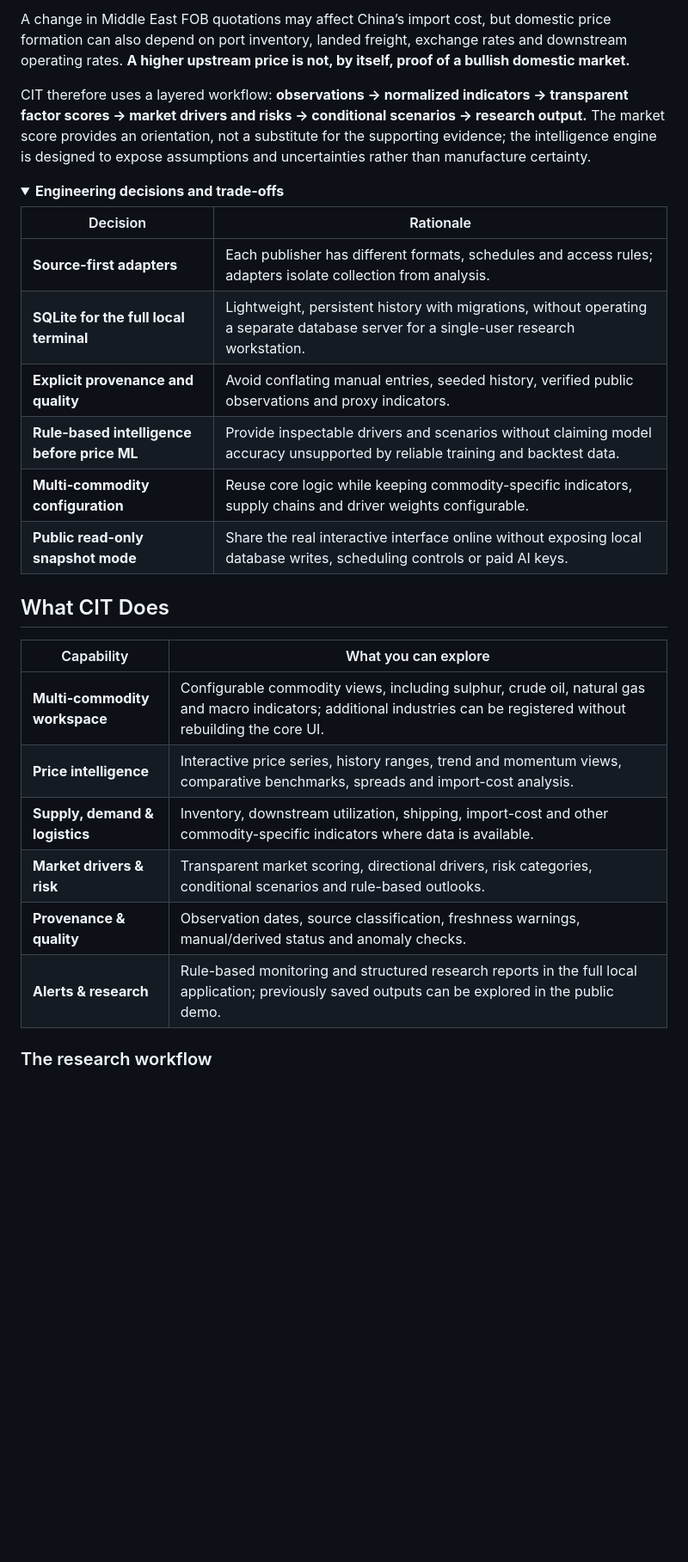
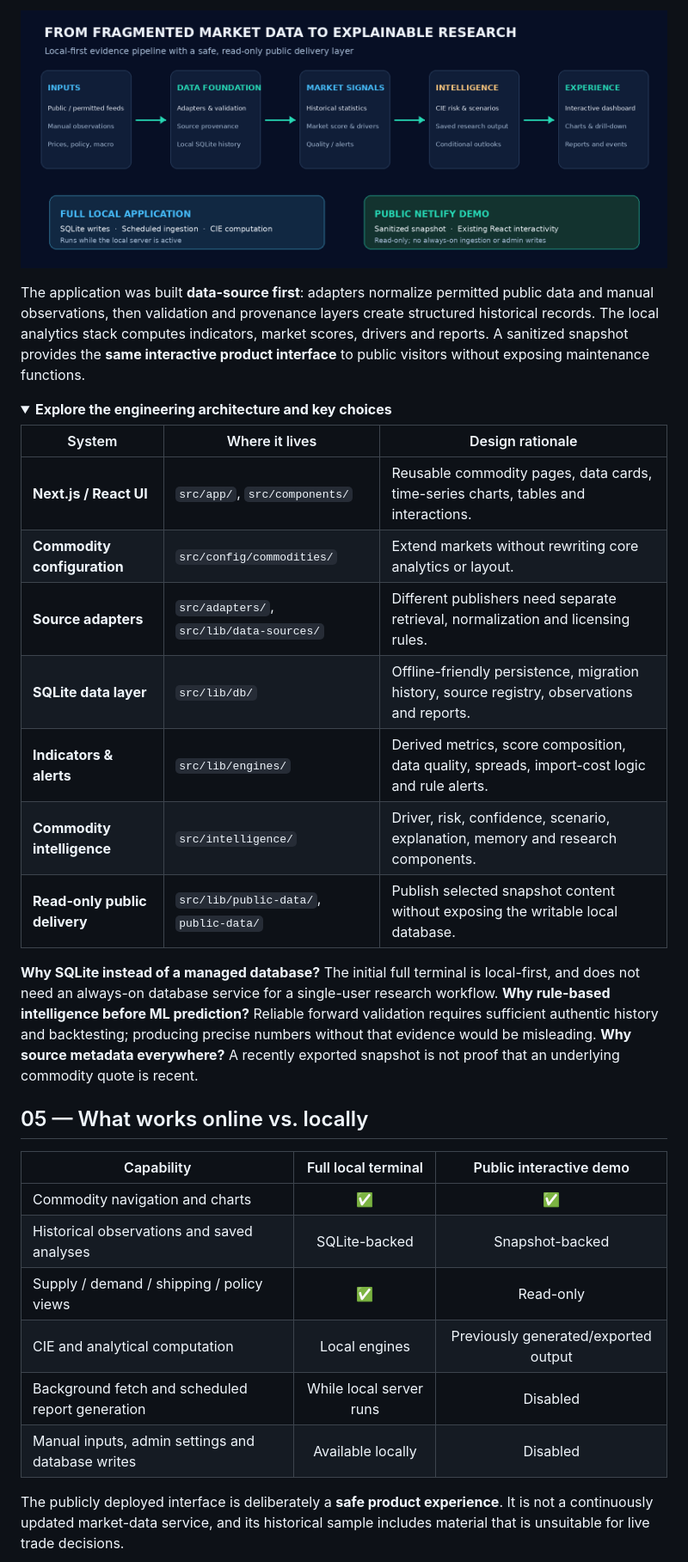
Before and after one commit to Elskrr/Commodity-Intelligence-Platform-CIT-, a Markdown page: README.md, the part around one of its changes. Shown at 86% size. GitHub-like rendering; pictures changed too: docs/assets/cit-evidence-pipeline.png (added); folded sections open; blank space fills up the shorter version.

```diff
--- a/README.md
+++ b/README.md
@@ -66,32 +90,35 @@ The page is built from reusable **Next.js App Router + React components** for ch
 
-A change in Middle East FOB quotations may affect China’s import cost, but domestic price formation can also depend on port inventory, landed freight, exchange rates and downstream operating rates. **A higher upstream price is not, by itself, proof of a bullish domestic market.**
+![Architecture map: data sources, normalization, local SQLite, analytics, CIE and read-only Netlify delivery](docs/assets/cit-evidence-pipeline.png)
 
-CIT therefore uses a layered workflow: **observations → normalized indicators → transparent factor scores → market drivers and risks → conditional scenarios → research output.** The market score provides an orientation, not a substitute for the supporting evidence; the intelligence engine is designed to expose assumptions and uncertainties rather than manufacture certainty.
+The application was built **data-source first**: adapters normalize permitted public data and manual observations, then validation and provenance layers create structured historical records. The local analytics stack computes indicators, market scores, drivers and reports. A sanitized snapshot provides the **same interactive product interface** to public visitors without exposing maintenance functions.
 
 <details>
-<summary><strong>Engineering decisions and trade-offs</strong></summary>
+<summary><strong>Explore the engineering architecture and key choices</strong></summary>
 
-| Decision | Rationale |
-| --- | --- |
-| **Source-first adapters** | Each publisher has different formats, schedules and access rules; adapters isolate collection from analysis. |
-| **SQLite for the full local terminal** | Lightweight, persistent history with migrations, without operating a separate database server for a single-user research workstation. |
-| **Explicit provenance and quality** | Avoid conflating manual entries, seeded history, verified public observations and proxy indicators. |
-| **Rule-based intelligence before price ML** | Provide inspectable drivers and scenarios without claiming model accuracy unsupported by reliable training and backtest data. |
-| **Multi-commodity configuration** | Reuse core logic while keeping commodity-specific indicators, supply chains and driver weights configurable. |
-| **Public read-only snapshot mode** | Share the real interactive interface online without exposing local database writes, scheduling controls or paid AI keys. |
+| System | Where it lives | Design rationale |
+| --- | --- | --- |
+| **Next.js / React UI** | `src/app/`, `src/components/` | Reusable commodity pages, data cards, time-series charts, tables and interactions. |
+| **Commodity configuration** | `src/config/commodities/` | Extend markets without rewriting core analytics or layout. |
+| **Source adapters** | `src/adapters/`, `src/lib/data-sources/` | Different publishers need separate retrieval, normalization and licensing rules. |
+| **SQLite data layer** | `src/lib/db/` | Offline-friendly persistence, migration history, source registry, observations and reports. |
+| **Indicators & alerts** | `src/lib/engines/` | Derived metrics, score composition, data quality, spreads, import-cost logic and rule alerts. |
+| **Commodity intelligence** | `src/intelligence/` | Driver, risk, confidence, scenario, explanation, memory and research components. |
+| **Read-only public delivery** | `src/lib/public-data/`, `public-data/` | Publish selected snapshot content without exposing the writable local database. |
+
+**Why SQLite instead of a managed database?** The initial full terminal is local-first, and does not need an always-on database service for a single-user research workflow. **Why rule-based intelligence before ML prediction?** Reliable forward validation requires sufficient authentic history and backtesting; producing precise numbers without that evidence would be misleading. **Why source metadata everywhere?** A recently exported snapshot is not proof that an underlying commodity quote is recent.
 
 </details>
 
-## What CIT Does
+## 05 — What works online vs. locally
 
-| Capability | What you can explore |
-| --- | --- |
-| **Multi-commodity workspace** | Configurable commodity views, including sulphur, crude oil, natural gas and macro indicators; additional industries can be registered without rebuilding the core UI. |
-| **Price intelligence** | Interactive price series, history ranges, trend and momentum views, comparative benchmarks, spreads and import-cost analysis. |
-| **Supply, demand & logistics** | Inventory, downstream utilization, shipping, import-cost and other commodity-specific indicators where data is available. |
-| **Market drivers & risk** | Transparent market scoring, directional drivers, risk categories, conditional scenarios and rule-based outlooks. |
-| **Provenance & quality** | Observation dates, source classification, freshness warnings, manual/derived status and anomaly checks. |
-| **Alerts & research** | Rule-based monitoring and structured research reports in the full local application; previously saved outputs can be explored in the public demo. |
+| Capability | Full local terminal | Public interactive demo |
+| --- | :---: | :---: |
+| Commodity navigation and charts | ✅ | ✅ |
+| Historical observations and saved analyses | SQLite-backed | Snapshot-backed |
+| Supply / demand / shipping / policy views | ✅ | Read-only |
+| CIE and analytical computation | Local engines | Previously generated/exported output |
+| Background fetch and scheduled report generation | While local server runs | Disabled |
+| Manual inputs, admin settings and database writes | Available locally | Disabled |
 
-### The research workflow
+The publicly deployed interface is deliberately a **safe product experience**. It is not a continuously updated market-data service, and its historical sample includes material that is unsuitable for live trade decisions.
 
```
Also changed, not shown: other parts of README.md (+72 -123 lines), docs/assets/cit-interface-logic.png (added), docs/assets/cit-overview.png (added), docs/assets/cit-policy-research.png (added), docs/assets/cit-price-drivers.png (added).
